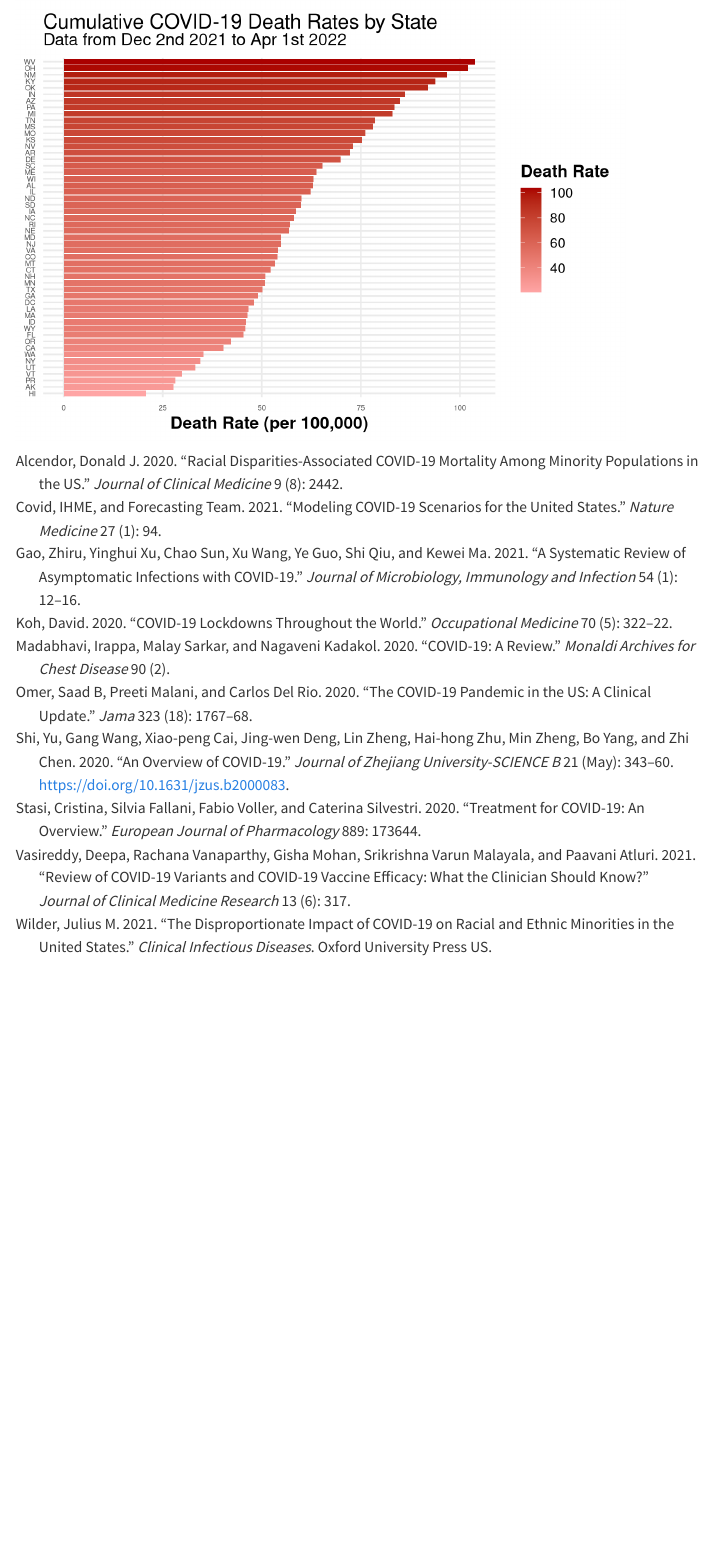
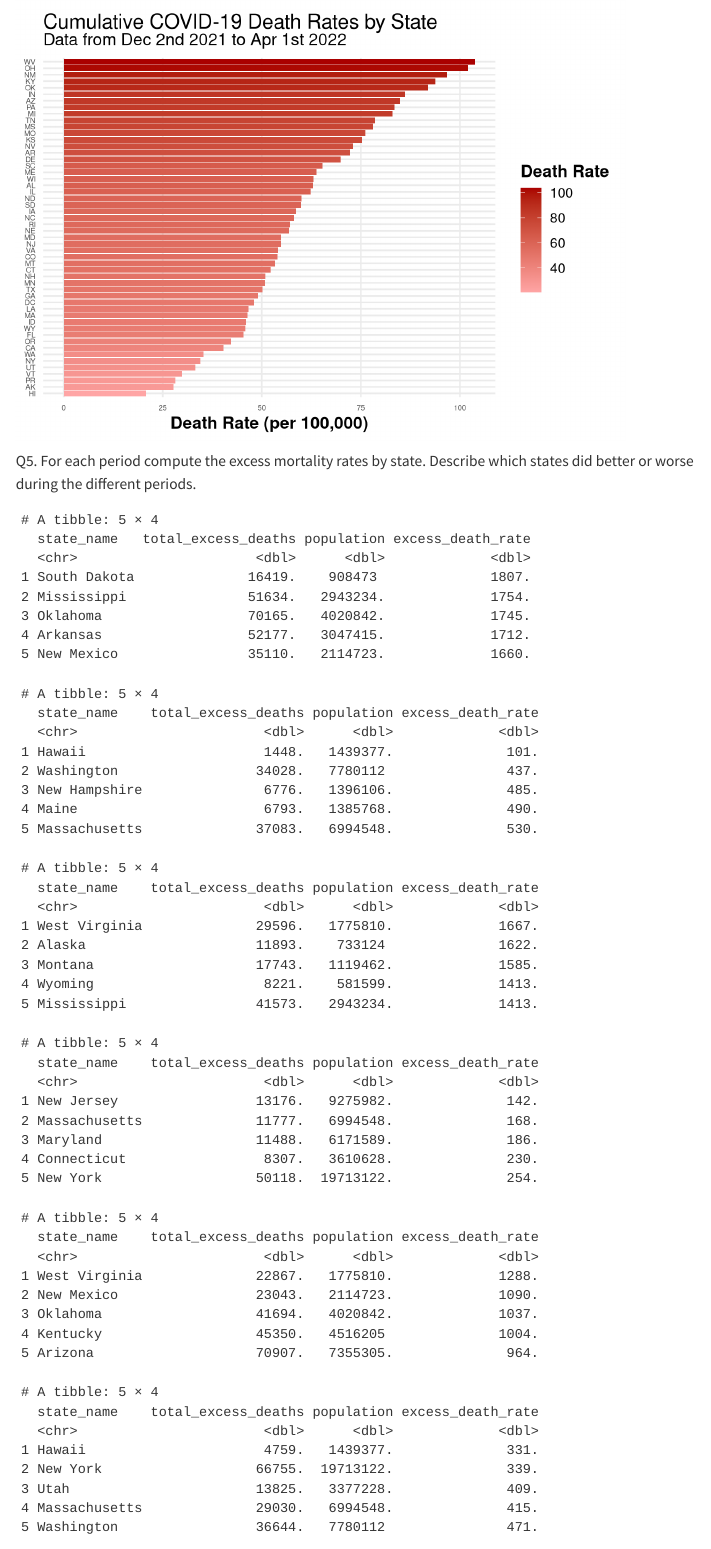
Before and after one commit to BruciiZ/bst260-project, a Quarto document (code/final-project.qmd): the page in a window 1100 px wide, from 13030 px down. Rendered offline with R 4.5, knitr and Pandoc in place of Quarto, with nearby package versions; menus at the side of the page are left out.

Commit message:
part of Q5 done

````diff
--- a/code/final-project.qmd
+++ b/code/final-project.qmd
@@ -724,3 +724,53 @@ wave3dat %>%
     subtitle = "Data from Dec 2nd 2021 to Apr 1st 2022"
   )
 ```
+
+Q5. For each period compute the excess mortality rates by state. Describe which states did better or worse during the different periods.
+```{r}
+analysis_data <- analysis_data %>%
+  left_join(dat %>% distinct(state_name, population), by = "state_name")
+
+# Define wave periods
+wave_periods <- list(
+  Wave1 = c("2020-10-01", "2021-04-01"),
+  Wave2 = c("2021-07-01", "2021-12-01"),
+  Wave3 = c("2021-12-02", "2022-04-01")
+)
+
+# Helper function to compute excess mortality rate by wave
+compute_excess_rate <- function(data, start_date, end_date) {
+  data %>%
+    filter(approx_date >= as.Date(start_date) & approx_date <= as.Date(end_date)) %>%
+    group_by(state_name) %>%
+    summarise(
+      total_excess_deaths = sum(excess_deaths, na.rm = TRUE),
+      population = mean(population, na.rm = TRUE)
+    ) %>%
+    mutate(excess_death_rate = total_excess_deaths * 100000 / population) %>%
+    ungroup()
+}
+
+wave1_excess <- compute_excess_rate(analysis_data, wave_periods$Wave1[1], wave_periods$Wave1[2])
+wave2_excess <- compute_excess_rate(analysis_data, wave_periods$Wave2[1], wave_periods$Wave2[2])
+wave3_excess <- compute_excess_rate(analysis_data, wave_periods$Wave3[1], wave_periods$Wave3[2])
+
+# We can then identify top 5 and bottom 5 states by excess mortality rate for each wave
+top5_wave1 <- wave1_excess %>% arrange(desc(excess_death_rate)) %>% slice_head(n=5)
+bottom5_wave1 <- wave1_excess %>% arrange(excess_death_rate) %>% slice_head(n=5)
+
+top5_wave2 <- wave2_excess %>% arrange(desc(excess_death_rate)) %>% slice_head(n=5)
+bottom5_wave2 <- wave2_excess %>% arrange(excess_death_rate) %>% slice_head(n=5)
+
+top5_wave3 <- wave3_excess %>% arrange(desc(excess_death_rate)) %>% slice_head(n=5)
+bottom5_wave3 <- wave3_excess %>% arrange(excess_death_rate) %>% slice_head(n=5)
+
+# Print out summaries
+top5_wave1
+bottom5_wave1
+
+top5_wave2
+bottom5_wave2
+
+top5_wave3
+bottom5_wave3
+```
````
